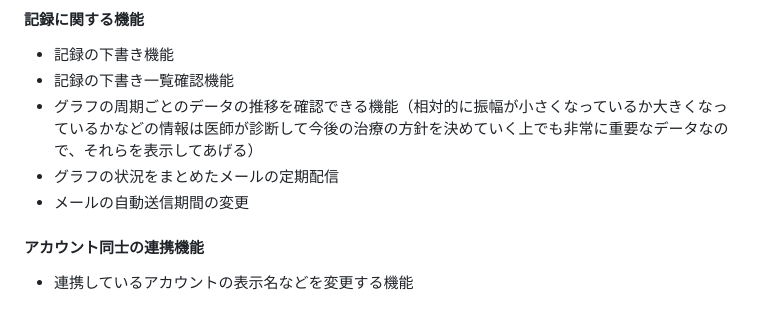
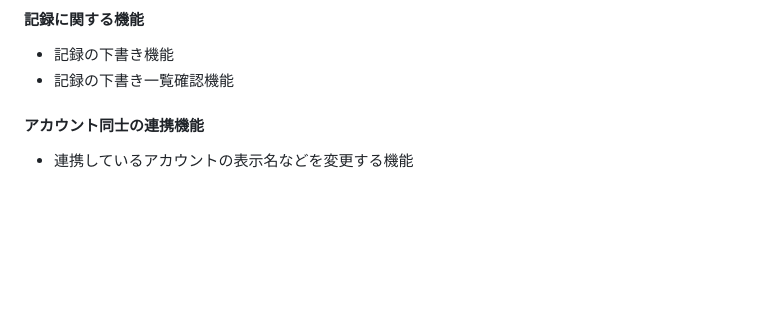
Before and after one commit to due-it-you/namimiru, a Markdown page: README.md, the part around the change. GitHub-like rendering; blank space fills up the shorter version.

```diff
--- a/README.md
+++ b/README.md
@@ -73,9 +73,6 @@ UI/UX面に関しても、本サービスは都度母親からのフィードバ
 #### 記録に関する機能
 - 記録の下書き機能
 - 記録の下書き一覧確認機能
-- グラフの周期ごとのデータの推移を確認できる機能（相対的に振幅が小さくなっているか大きくなっているかなどの情報は医師が診断して今後の治療の方針を決めていく上でも非常に重要なデータなので、それらを表示してあげる）
-- グラフの状況をまとめたメールの定期配信
-- メールの自動送信期間の変更
 
 #### アカウント同士の連携機能
 - 連携しているアカウントの表示名などを変更する機能
```
